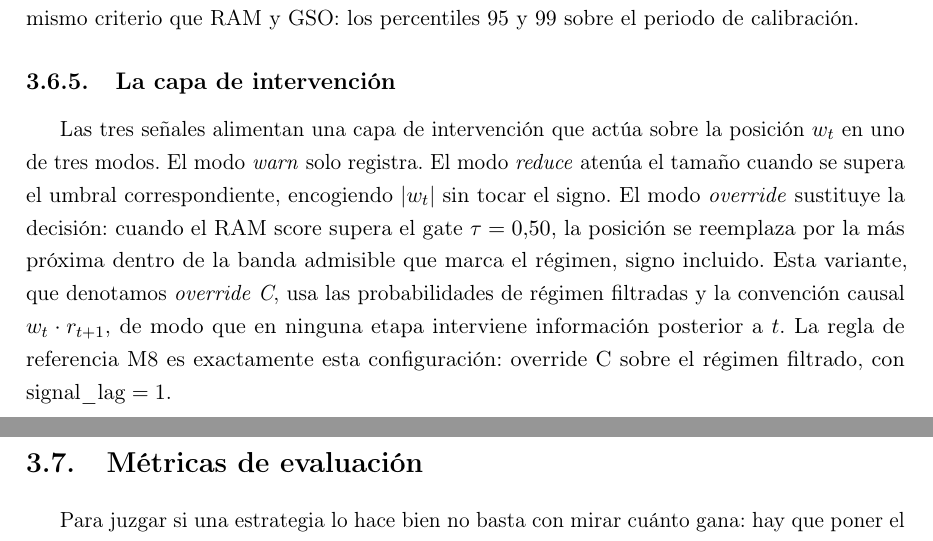
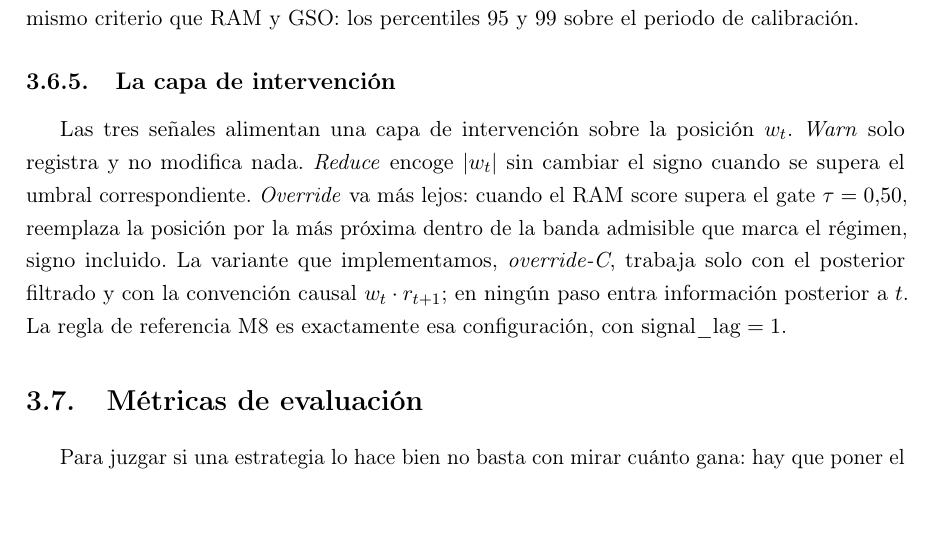
Before and after one commit to RaquelGarciah/Real-time-statistical-supervision-of-an-AI-trading-agent, a LaTeX thesis (tesis/main.tex, which reads tesis/chapters/03_marco_teorico.tex): two parts of pages 24 and 25 of 36 before the commit and part of page 24 of 36 after it, the two joined at a grey line, cut so that both start at the same text, the shorter picture padded with empty space. Compiled offline with pdfLaTeX.

Commit message:
wip(tesis): autosave 2026-06-17 21:21

```diff
--- a/tesis/chapters/03_marco_teorico.tex
+++ b/tesis/chapters/03_marco_teorico.tex
@@ -469,7 +469,7 @@ El detector PSA vigila si el agente cambia de criterio de forma estructural, no
 \subsection{La capa de intervención}
 \label{sec:strata-intervencion}
 
-Las tres señales alimentan una capa de intervención que actúa sobre la posición $w_t$ en uno de tres modos. El modo \emph{warn} solo registra. El modo \emph{reduce} atenúa el tamaño cuando se supera el umbral correspondiente, encogiendo $|w_t|$ sin tocar el signo. El modo \emph{override} sustituye la decisión: cuando el RAM score supera el gate $\tau = 0{,}50$, la posición se reemplaza por la más próxima dentro de la banda admisible que marca el régimen, signo incluido. Esta variante, que denotamos \emph{override C}, usa las probabilidades de régimen filtradas y la convención causal $w_t \cdot \rnext$, de modo que en ninguna etapa interviene información posterior a $t$. La regla de referencia M8 es exactamente esta configuración: override C sobre el régimen filtrado, con $\mathrm{signal\_lag} = 1$.
+Las tres señales alimentan una capa de intervención sobre la posición $w_t$. \emph{Warn} solo registra y no modifica nada. \emph{Reduce} encoge $|w_t|$ sin cambiar el signo cuando se supera el umbral correspondiente. \emph{Override} va más lejos: cuando el RAM score supera el gate $\tau = 0{,}50$, reemplaza la posición por la más próxima dentro de la banda admisible que marca el régimen, signo incluido. La variante que implementamos, \emph{override-C}, trabaja solo con el posterior filtrado y con la convención causal $w_t \cdot \rnext$; en ningún paso entra información posterior a $t$. La regla de referencia M8 es exactamente esa configuración, con $\mathrm{signal\_lag} = 1$.
 
 \section{Métricas de evaluación}
 \label{sec:metricas}
```
